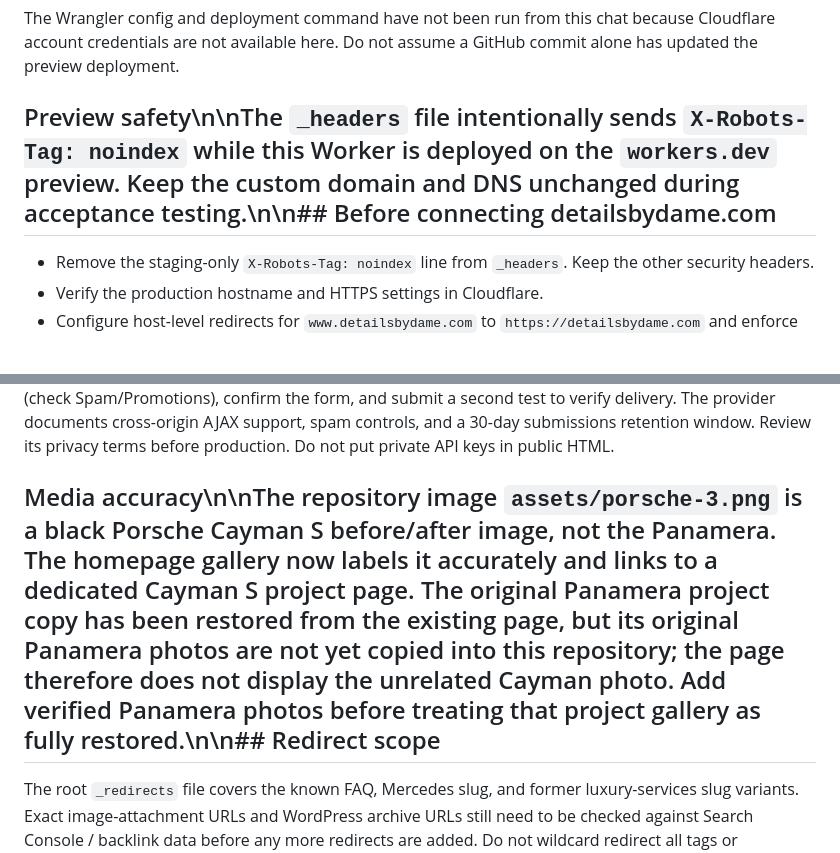
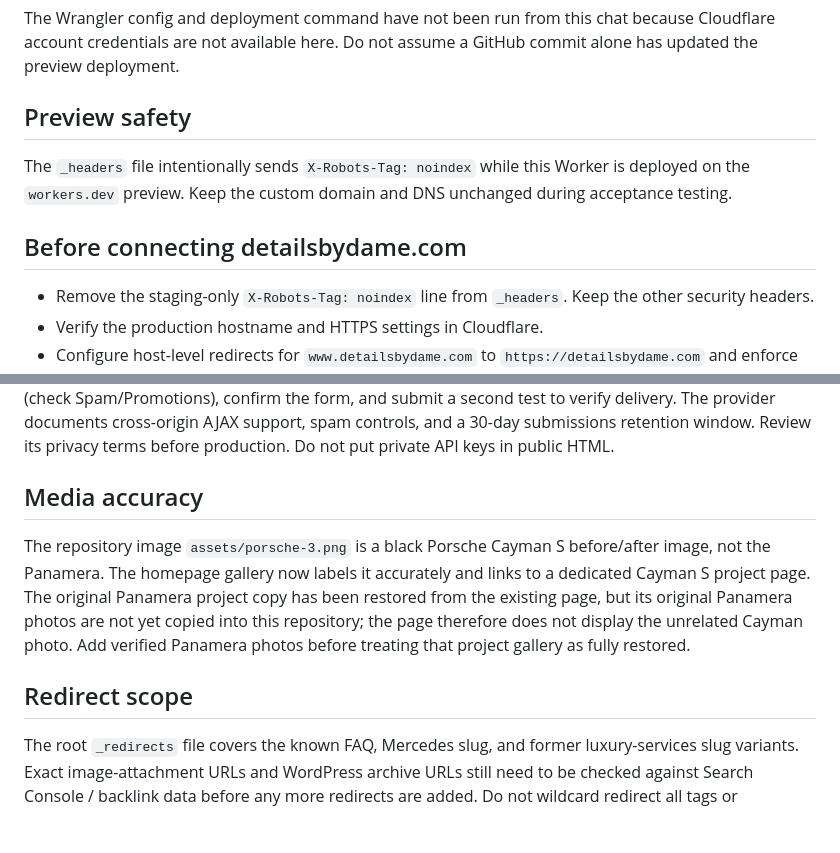
Before and after one commit to damianinvests/Details-by-Dame-LLC, a Markdown page: DEPLOYMENT.md, 2 parts joined by grey strips. Rendered like a GitHub page; blank space fills up the shorter version.

```diff
--- a/DEPLOYMENT.md
+++ b/DEPLOYMENT.md
@@ -22,7 +22,11 @@ The repository root is the asset directory because the site already uses root-le
 
 The Wrangler config and deployment command have not been run from this chat because Cloudflare account credentials are not available here. Do not assume a GitHub commit alone has updated the preview deployment.
 
-## Preview safety\n\nThe `_headers` file intentionally sends `X-Robots-Tag: noindex` while this Worker is deployed on the `workers.dev` preview. Keep the custom domain and DNS unchanged during acceptance testing.\n\n## Before connecting detailsbydame.com
+## Preview safety
+
+The `_headers` file intentionally sends `X-Robots-Tag: noindex` while this Worker is deployed on the `workers.dev` preview. Keep the custom domain and DNS unchanged during acceptance testing.
+
+## Before connecting detailsbydame.com
 
 - Remove the staging-only `X-Robots-Tag: noindex` line from `_headers`. Keep the other security headers.
 - Verify the production hostname and HTTPS settings in Cloudflare.
@@ -35,7 +39,11 @@ The Wrangler config and deployment command have not been run from this chat beca
 
 The quote form is connected to FormSubmit's AJAX endpoint and sends submissions to detailsbydame@gmail.com. FormSubmit requires the recipient to confirm the first activation email before forwarding submissions. After deploying the preview, submit one test request, open the activation email (check Spam/Promotions), confirm the form, and submit a second test to verify delivery. The provider documents cross-origin AJAX support, spam controls, and a 30-day submissions retention window. Review its privacy terms before production. Do not put private API keys in public HTML.
 
-## Media accuracy\n\nThe repository image `assets/porsche-3.png` is a black Porsche Cayman S before/after image, not the Panamera. The homepage gallery now labels it accurately and links to a dedicated Cayman S project page. The original Panamera project copy has been restored from the existing page, but its original Panamera photos are not yet copied into this repository; the page therefore does not display the unrelated Cayman photo. Add verified Panamera photos before treating that project gallery as fully restored.\n\n## Redirect scope
+## Media accuracy
+
+The repository image `assets/porsche-3.png` is a black Porsche Cayman S before/after image, not the Panamera. The homepage gallery now labels it accurately and links to a dedicated Cayman S project page. The original Panamera project copy has been restored from the existing page, but its original Panamera photos are not yet copied into this repository; the page therefore does not display the unrelated Cayman photo. Add verified Panamera photos before treating that project gallery as fully restored.
+
+## Redirect scope
 
 The root `_redirects` file covers the known FAQ, Mercedes slug, and former luxury-services slug variants. Exact image-attachment URLs and WordPress archive URLs still need to be checked against Search Console / backlink data before any more redirects are added. Do not wildcard redirect all tags or categories to the homepage.
 
```
